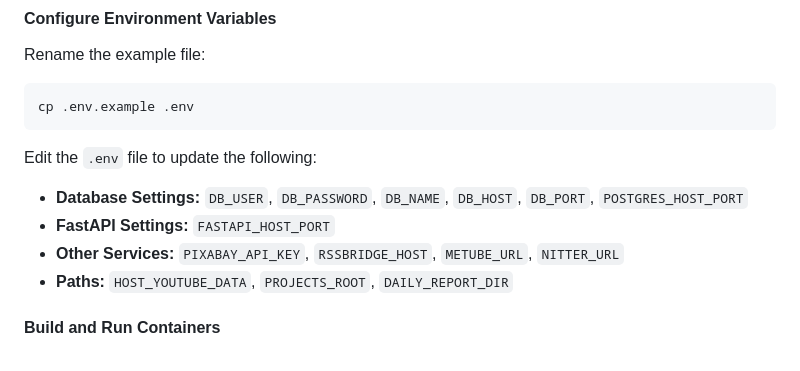
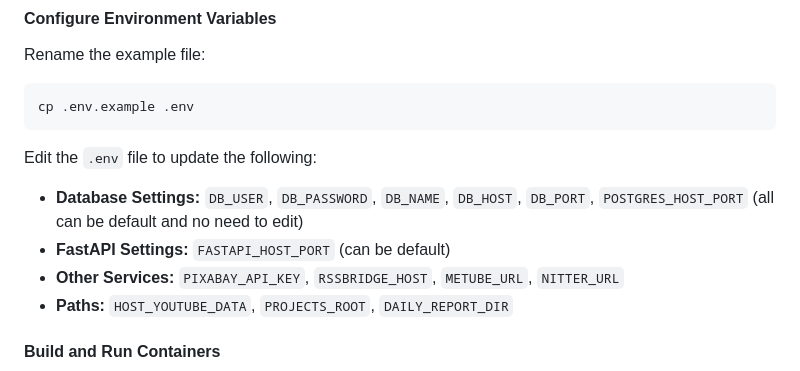
Before and after one commit to krishna-vinci/youtube, a Markdown page: README.md, the part around the change. Drawn GitHub-style.

```diff
--- a/README.md
+++ b/README.md
@@ -105,8 +105,8 @@ cp .env.example .env
 
 Edit the `.env` file to update the following:
 
-- **Database Settings:** `DB_USER`, `DB_PASSWORD`, `DB_NAME`, `DB_HOST`, `DB_PORT`, `POSTGRES_HOST_PORT`
-- **FastAPI Settings:** `FASTAPI_HOST_PORT`
+- **Database Settings:** `DB_USER`, `DB_PASSWORD`, `DB_NAME`, `DB_HOST`, `DB_PORT`, `POSTGRES_HOST_PORT` (all can be default and no need to edit)
+- **FastAPI Settings:** `FASTAPI_HOST_PORT` (can be default)
 - **Other Services:** `PIXABAY_API_KEY`, `RSSBRIDGE_HOST`, `METUBE_URL`, `NITTER_URL`
 - **Paths:** `HOST_YOUTUBE_DATA`, `PROJECTS_ROOT`, `DAILY_REPORT_DIR`
 
```
